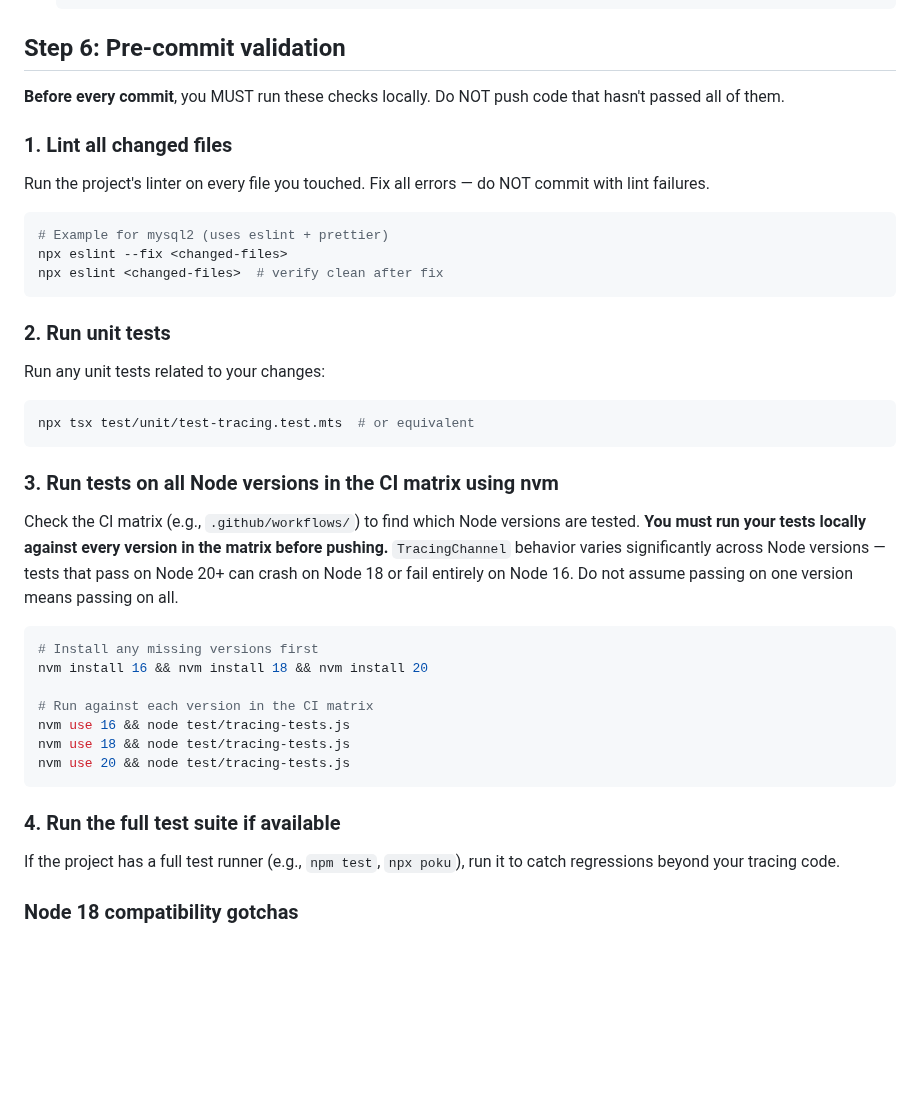
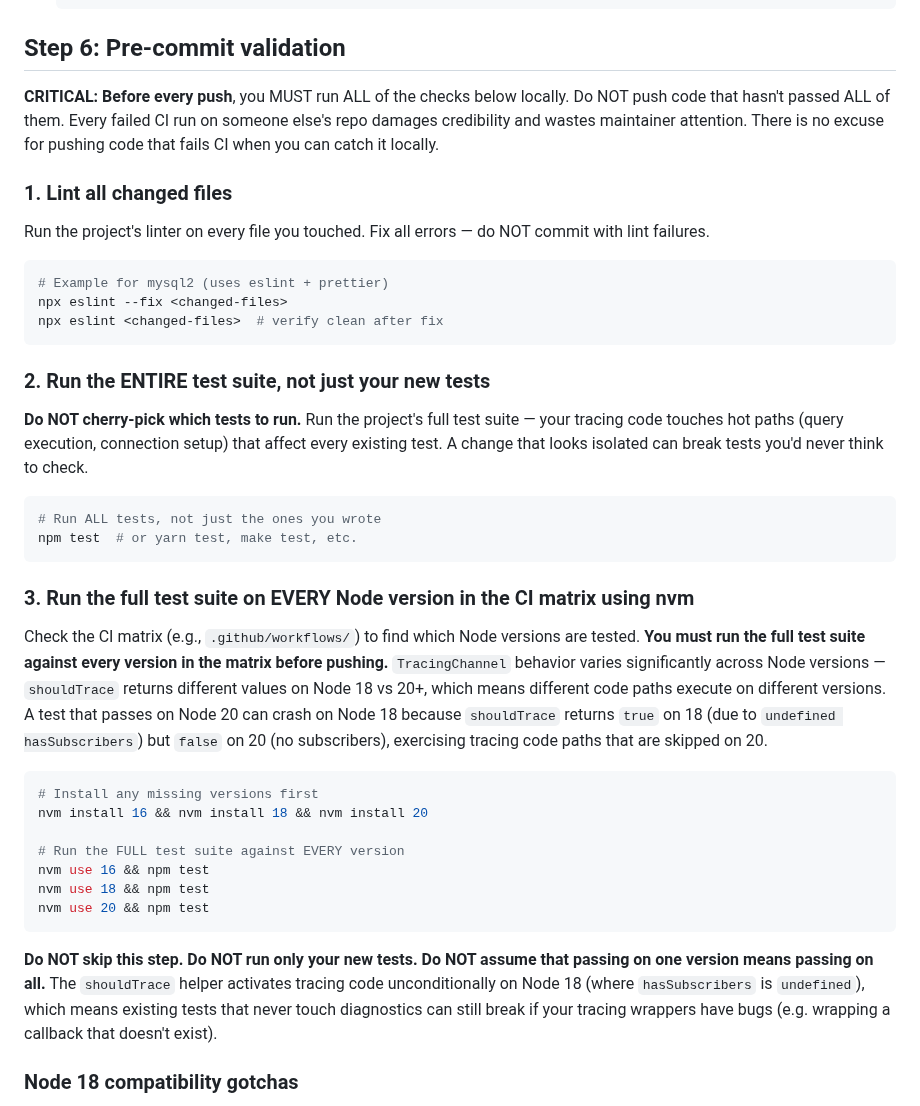
Before and after one commit to getsentry/js-tracing-channels-proposals, a Markdown page: skills/implement-tracing-channel-pattern/SKILL.md, the part around the change. GitHub-like rendering; blank space fills up the shorter version.

Commit message:
reinforce: run FULL test suite on ALL Node versions before pushing
Learned the hard way — cherry-picking tests to run misses breakage in
existing tests caused by shouldTrace activating tracing paths on Node 18
that are dormant on Node 20+. Every failed CI run on a maintainer's repo
damages credibility.

Co-Authored-By: Claude Opus 4.6 (1M context) <noreply@anthropic.com>

````diff
--- a/skills/implement-tracing-channel-pattern/SKILL.md
+++ b/skills/implement-tracing-channel-pattern/SKILL.md
@@ -213,7 +213,7 @@ Test against a real instance of the service (not mocks). Subscribe to the `traci
 
 ## Step 6: Pre-commit validation
 
-**Before every commit**, you MUST run these checks locally. Do NOT push code that hasn't passed all of them.
+**CRITICAL: Before every push**, you MUST run ALL of the checks below locally. Do NOT push code that hasn't passed ALL of them. Every failed CI run on someone else's repo damages credibility and wastes maintainer attention. There is no excuse for pushing code that fails CI when you can catch it locally.
 
 ### 1. Lint all changed files
 
@@ -225,31 +225,30 @@ npx eslint --fix <changed-files>
 npx eslint <changed-files>  # verify clean after fix
 ```
 
-### 2. Run unit tests
+### 2. Run the ENTIRE test suite, not just your new tests
 
-Run any unit tests related to your changes:
+**Do NOT cherry-pick which tests to run.** Run the project's full test suite — your tracing code touches hot paths (query execution, connection setup) that affect every existing test. A change that looks isolated can break tests you'd never think to check.
 
 ```bash
-npx tsx test/unit/test-tracing.test.mts  # or equivalent
+# Run ALL tests, not just the ones you wrote
+npm test  # or yarn test, make test, etc.
 ```
 
-### 3. Run tests on all Node versions in the CI matrix using nvm
+### 3. Run the full test suite on EVERY Node version in the CI matrix using nvm
 
-Check the CI matrix (e.g., `.github/workflows/`) to find which Node versions are tested. **You must run your tests locally against every version in the matrix before pushing.** `TracingChannel` behavior varies significantly across Node versions — tests that pass on Node 20+ can crash on Node 18 or fail entirely on Node 16. Do not assume passing on one version means passing on all.
+Check the CI matrix (e.g., `.github/workflows/`) to find which Node versions are tested. **You must run the full test suite against every version in the matrix before pushing.** `TracingChannel` behavior varies significantly across Node versions — `shouldTrace` returns different values on Node 18 vs 20+, which means different code paths execute on different versions. A test that passes on Node 20 can crash on Node 18 because `shouldTrace` returns `true` on 18 (due to `undefined hasSubscribers`) but `false` on 20 (no subscribers), exercising tracing code paths that are skipped on 20.
 
 ```bash
 # Install any missing versions first
 nvm install 16 && nvm install 18 && nvm install 20
 
-# Run against each version in the CI matrix
-nvm use 16 && node test/tracing-tests.js
-nvm use 18 && node test/tracing-tests.js
-nvm use 20 && node test/tracing-tests.js
+# Run the FULL test suite against EVERY version
+nvm use 16 && npm test
+nvm use 18 && npm test
+nvm use 20 && npm test
 ```
 
-### 4. Run the full test suite if available
-
-If the project has a full test runner (e.g., `npm test`, `npx poku`), run it to catch regressions beyond your tracing code.
+**Do NOT skip this step. Do NOT run only your new tests. Do NOT assume that passing on one version means passing on all.** The `shouldTrace` helper activates tracing code unconditionally on Node 18 (where `hasSubscribers` is `undefined`), which means existing tests that never touch diagnostics can still break if your tracing wrappers have bugs (e.g. wrapping a callback that doesn't exist).
 
 ### Node 18 compatibility gotchas
 
````
